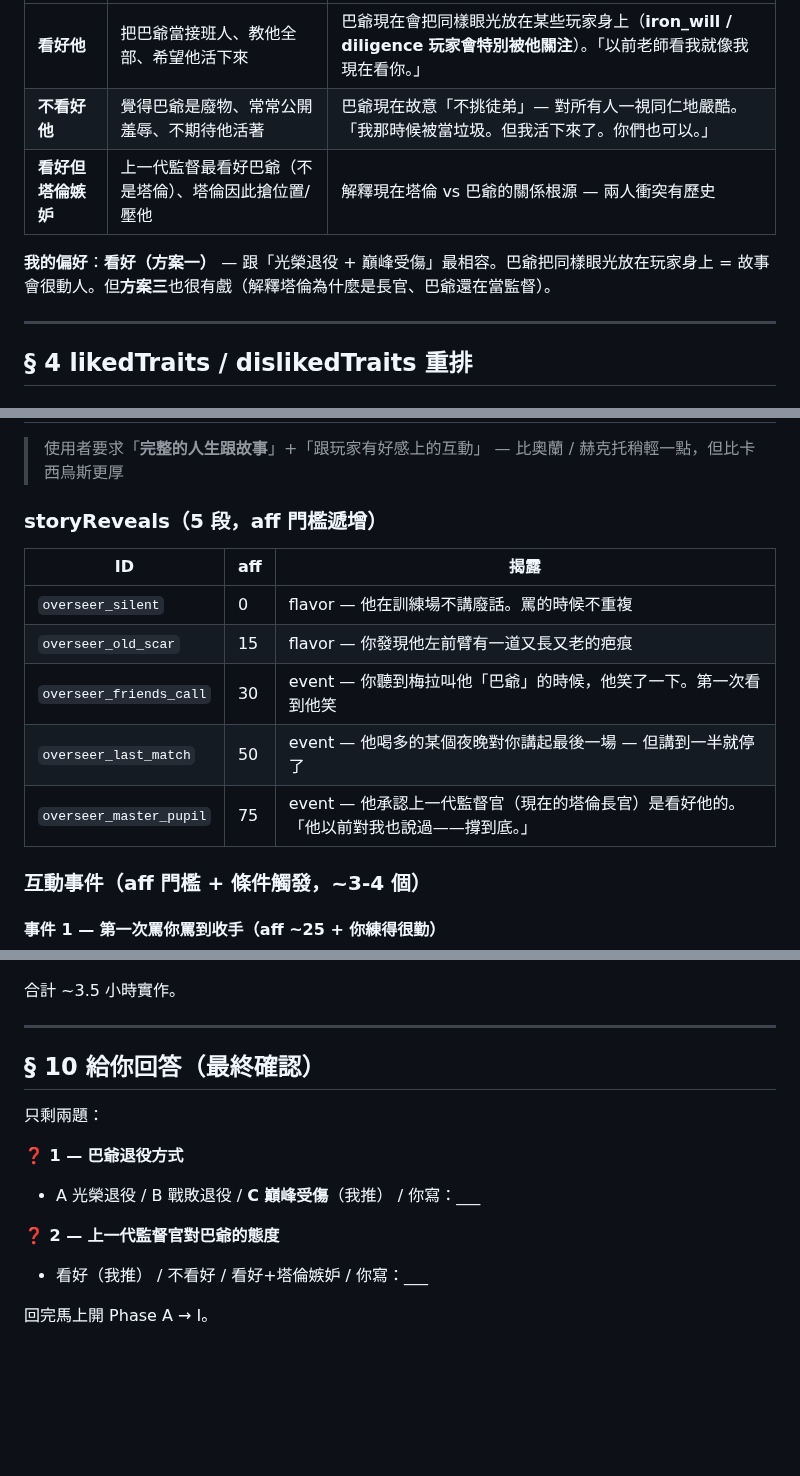
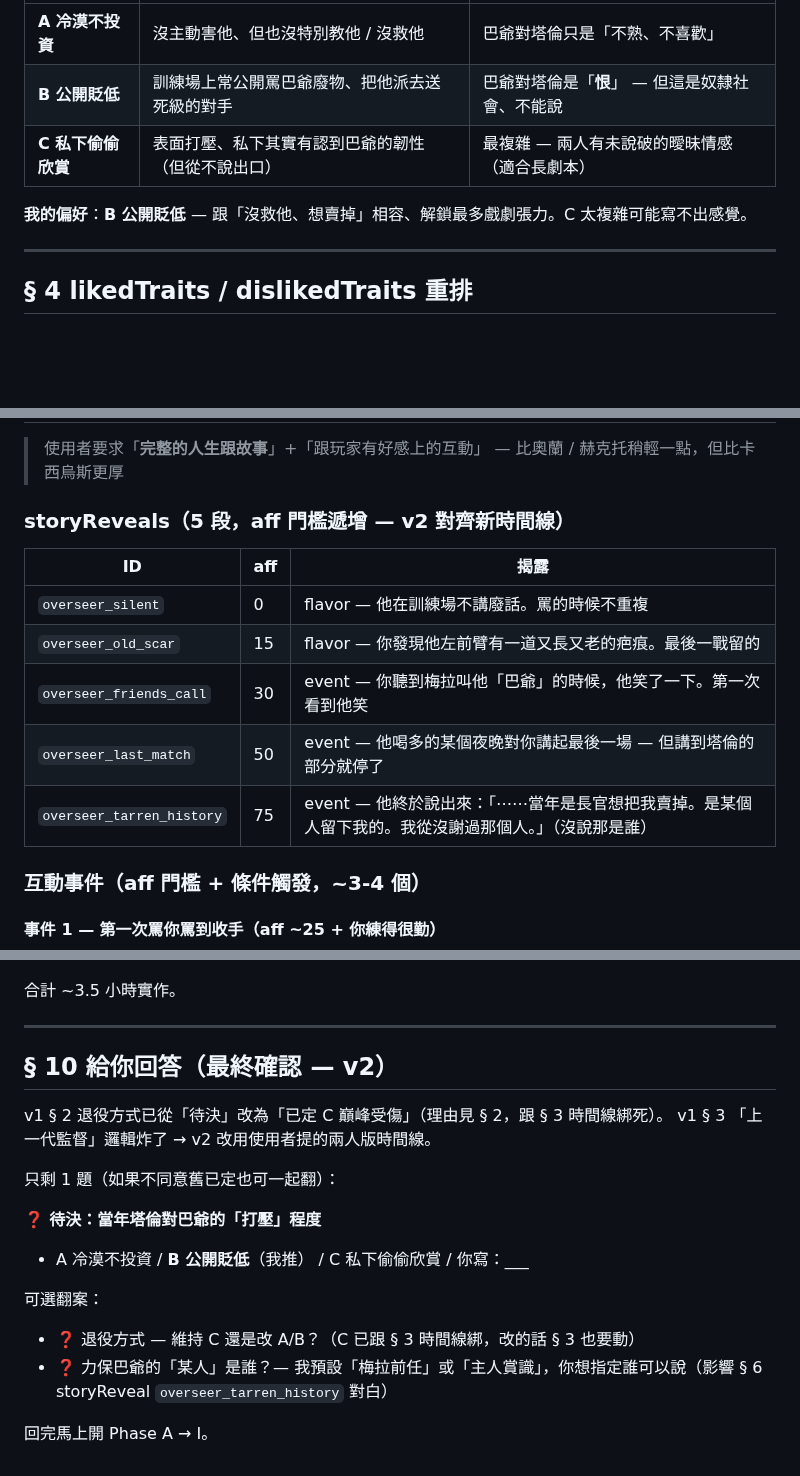
Before and after one commit to cooldragon313/gladiator100dz, a Markdown page: docs/discussions/2026-04-25-overseer-rework.md, 3 parts joined by grey strips. GitHub-like rendering; blank space fills up the shorter version.

```diff
--- a/docs/discussions/2026-04-25-overseer-rework.md
+++ b/docs/discussions/2026-04-25-overseer-rework.md
@@ -65,9 +108,9 @@
 |---|---|---|
-| **看好他** | 把巴爺當接班人、教他全部、希望他活下來 | 巴爺現在會把同樣眼光放在某些玩家身上（**iron_will / diligence 玩家會特別被他關注**）。「以前老師看我就像我現在看你。」 |
-| **不看好他** | 覺得巴爺是廢物、常常公開羞辱、不期待他活著 | 巴爺現在故意「不挑徒弟」— 對所有人一視同仁地嚴酷。「我那時候被當垃圾。但我活下來了。你們也可以。」 |
-| **看好但塔倫嫉妒** | 上一代監督最看好巴爺（不是塔倫）、塔倫因此搶位置/壓他 | 解釋現在塔倫 vs 巴爺的關係根源 — 兩人衝突有歷史 |
+| **A 冷漠不投資** | 沒主動害他、但也沒特別教他 / 沒救他 | 巴爺對塔倫只是「不熟、不喜歡」 |
+| **B 公開貶低** | 訓練場上常公開罵巴爺廢物、把他派去送死級的對手 | 巴爺對塔倫是「**恨**」 — 但這是奴隸社會、不能說 |
+| **C 私下偷偷欣賞** | 表面打壓、私下其實有認到巴爺的韌性（但從不說出口）| 最複雜 — 兩人有未說破的曖昧情感（適合長劇本） |
 
-**我的偏好**：**看好（方案一）** — 跟「光榮退役 + 巔峰受傷」最相容。巴爺把同樣眼光放在玩家身上 = 故事會很動人。但**方案三**也很有戲（解釋塔倫為什麼是長官、巴爺還在當監督）。
+**我的偏好**：**B 公開貶低** — 跟「沒救他、想賣掉」相容、解鎖最多戲劇張力。C 太複雜可能寫不出感覺。
 
 ---
 
@@ -145,14 +188,14 @@ dislikedTraits: { neurotic:3, coward:3, opportunist:2, merciful:1 }
 
 > 使用者要求「**完整的人生跟故事**」+「跟玩家有好感上的互動」 — 比奧蘭 / 赫克托稍輕一點，但比卡西烏斯更厚
 
-### storyReveals（5 段，aff 門檻遞增）
+### storyReveals（5 段，aff 門檻遞增 — v2 對齊新時間線）
 | ID | aff | 揭露 |
 |---|---|---|
 | `overseer_silent` | 0 | flavor — 他在訓練場不講廢話。罵的時候不重複 |
-| `overseer_old_scar` | 15 | flavor — 你發現他左前臂有一道又長又老的疤痕 |
+| `overseer_old_scar` | 15 | flavor — 你發現他左前臂有一道又長又老的疤痕。最後一戰留的 |
 | `overseer_friends_call` | 30 | event — 你聽到梅拉叫他「巴爺」的時候，他笑了一下。第一次看到他笑 |
-| `overseer_last_match` | 50 | event — 他喝多的某個夜晚對你講起最後一場 — 但講到一半就停了 |
-| `overseer_master_pupil` | 75 | event — 他承認上一代監督官（現在的塔倫長官）是看好他的。「他以前對我也說過——撐到底。」 |
+| `overseer_last_match` | 50 | event — 他喝多的某個夜晚對你講起最後一場 — 但講到塔倫的部分就停了 |
+| `overseer_tarren_history` | 75 | event — 他終於說出來：「⋯⋯當年是長官想把我賣掉。是某個人留下我的。我從沒謝過那個人。」（沒說那是誰）|
 
 ### 互動事件（aff 門檻 + 條件觸發，~3-4 個）
 
@@ -231,14 +281,18 @@ dislikedTraits: { neurotic:3, coward:3, opportunist:2, merciful:1 }
 
 ---
 
-## § 10 給你回答（最終確認）
+## § 10 給你回答（最終確認 — v2）
 
-只剩兩題：
+v1 § 2 退役方式已從「待決」改為「已定 C 巔峰受傷」（理由見 § 2，跟 § 3 時間線綁死）。
+v1 § 3 「上一代監督」邏輯炸了 → v2 改用使用者提的兩人版時間線。
 
-**❓ 1 — 巴爺退役方式**
-- A 光榮退役 / B 戰敗退役 / **C 巔峰受傷**（我推） / 你寫：___
+只剩 1 題（如果不同意舊已定也可一起翻）：
 
-**❓ 2 — 上一代監督官對巴爺的態度**
-- 看好（我推） / 不看好 / 看好+塔倫嫉妒 / 你寫：___
+**❓ 待決：當年塔倫對巴爺的「打壓」程度**
+- A 冷漠不投資 / **B 公開貶低**（我推） / C 私下偷偷欣賞 / 你寫：___
+
+可選翻案：
+- ❓ 退役方式 — 維持 C 還是改 A/B？（C 已跟 § 3 時間線綁，改的話 § 3 也要動）
+- ❓ 力保巴爺的「某人」是誰？— 我預設「梅拉前任」或「主人賞識」，你想指定誰可以說（影響 § 6 storyReveal `overseer_tarren_history` 對白）
 
 回完馬上開 Phase A → I。
```
Also changed, not shown: other parts of docs/discussions/2026-04-25-overseer-rework.md (+69 -19 lines).
